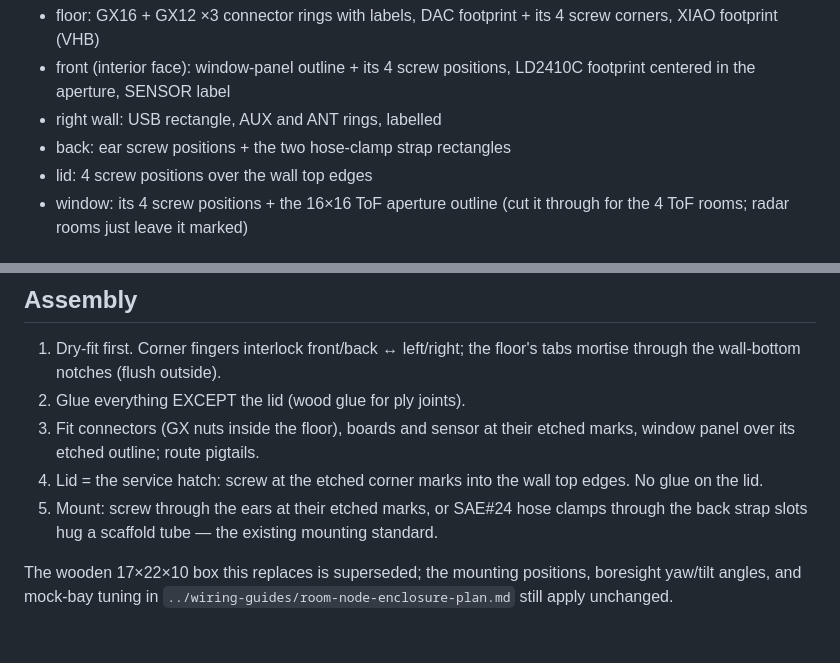
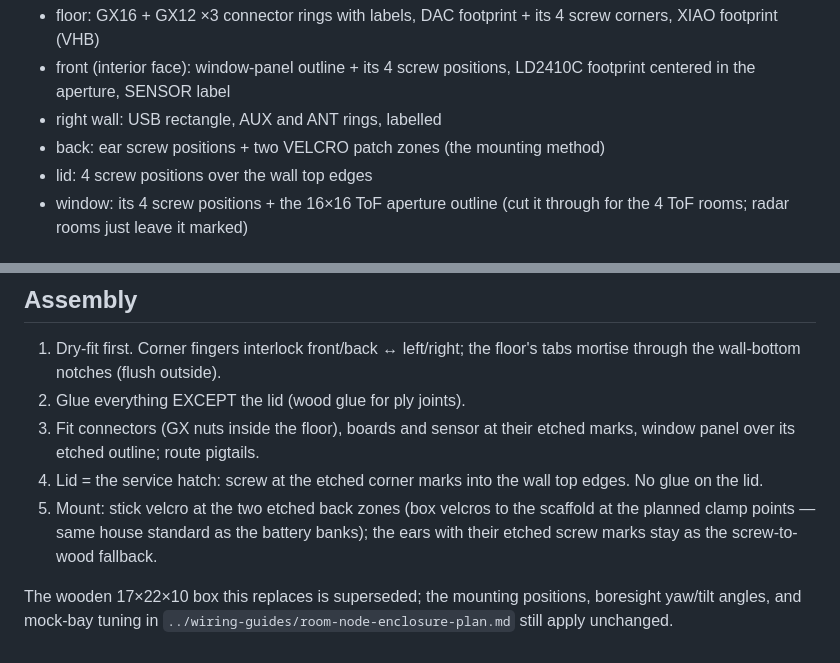
Before and after one commit to Coleslaw3557/lohp-maze, a Markdown page: enclosure/README.md, 2 parts joined by grey strips. GitHub-like rendering.

Commit message:
Enclosure: velcro mounting — strap marks become VELCRO patch zones
Per Tim: boxes velcro to the scaffold (house standard, same as the battery
banks). The back panel's etched hose-clamp strap rectangles are now two
30x24 labelled VELCRO zones; ears stay as the screw-to-wood fallback.
No mounting requires cutting anything anymore.

Co-Authored-By: Claude Fable 5 <noreply@anthropic.com>

```diff
--- a/enclosure/README.md
+++ b/enclosure/README.md
@@ -52,7 +52,7 @@ The red marks are:
 - front (interior face): window-panel outline + its 4 screw positions,
   LD2410C footprint centered in the aperture, SENSOR label
 - right wall: USB rectangle, AUX and ANT rings, labelled
-- back: ear screw positions + the two hose-clamp strap rectangles
+- back: ear screw positions + two VELCRO patch zones (the mounting method)
 - lid: 4 screw positions over the wall top edges
 - window: its 4 screw positions + the 16×16 ToF aperture outline (cut it
   through for the 4 ToF rooms; radar rooms just leave it marked)
@@ -84,9 +84,10 @@ python3 export.py    # re-export all panel SVGs after editing the .scad
    etched marks, window panel over its etched outline; route pigtails.
 4. Lid = the service hatch: screw at the etched corner marks into the wall
    top edges. No glue on the lid.
-5. Mount: screw through the ears at their etched marks, or SAE#24 hose
-   clamps through the back strap slots hug a scaffold tube — the existing
-   mounting standard.
+5. Mount: stick velcro at the two etched back zones (box velcros to the
+   scaffold at the planned clamp points — same house standard as the
+   battery banks); the ears with their etched screw marks stay as the
+   screw-to-wood fallback.
 
 The wooden 17×22×10 box this replaces is superseded; the mounting
 positions, boresight yaw/tilt angles, and mock-bay tuning in
```
Also changed, not shown: enclosure/sheet-etch.png, 3 other files.
